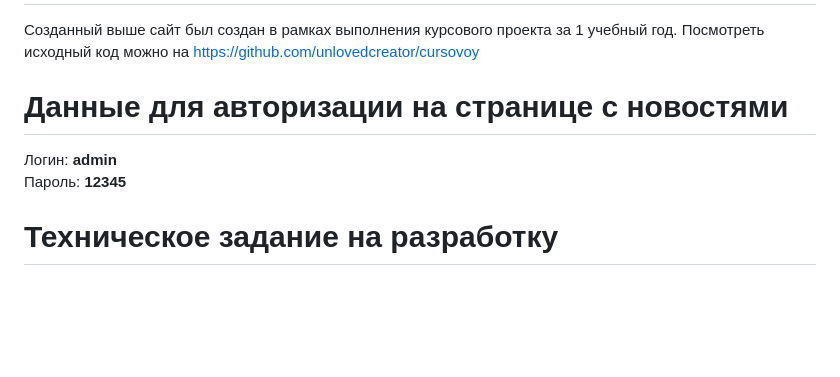
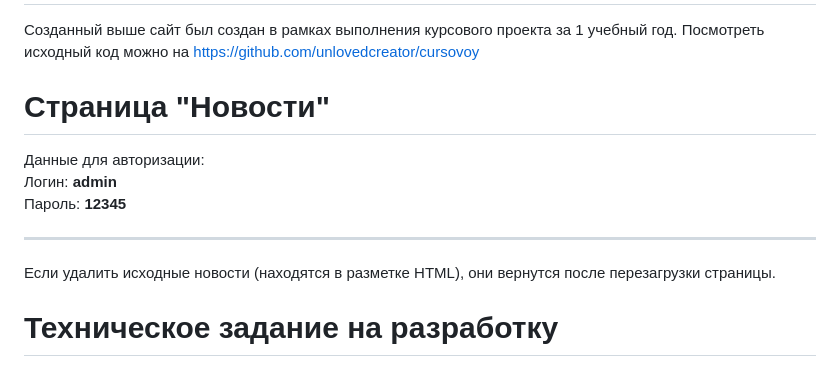
Before and after one commit to unlovedcreator/cursovoy, a Markdown page: README.md, the part around the change. Drawn GitHub-style; blank space fills up the shorter version.

Commit message:
Дополнение README

```diff
--- a/README.md
+++ b/README.md
@@ -1,10 +1,14 @@
 # Сайт для курсового проекта
 Созданный выше сайт был создан в рамках выполнения курсового проекта за 1 учебный год.
 Посмотреть исходный код можно на https://github.com/unlovedcreator/cursovoy
-# Данные для авторизации на странице с новостями
+# Страница "Новости"
+Данные для авторизации:
+<br>
 Логин: **admin**
 <br>
 Пароль: **12345**
+___
+Если удалить исходные новости (находятся в разметке HTML), они вернутся после перезагрузки страницы.
 # Техническое задание на разработку
 ## Основание для разработки
 Основанием для разработки программного продукта - сайта (далее по тексту - Сайт) является поставленная задача в курсовом проекте.
```
